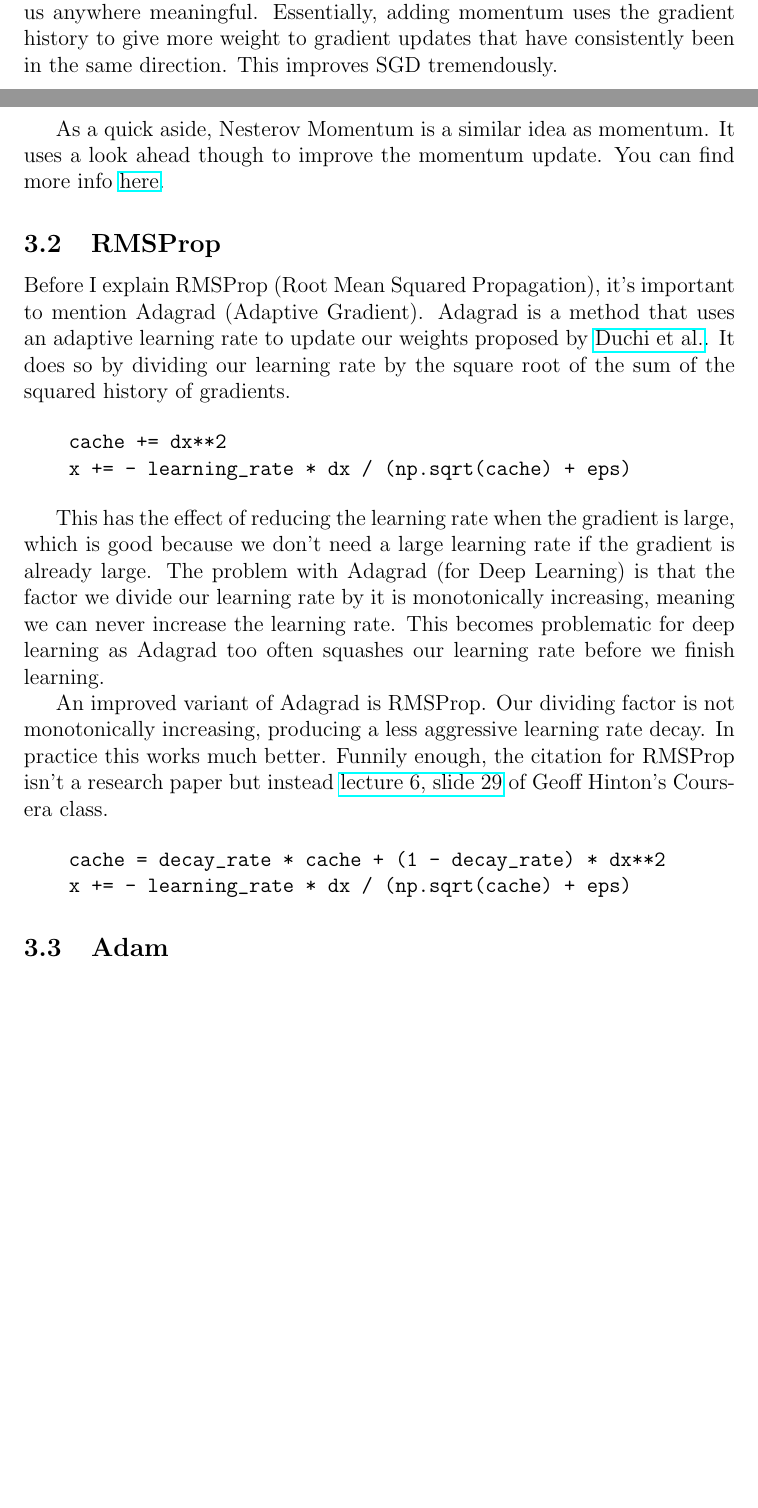
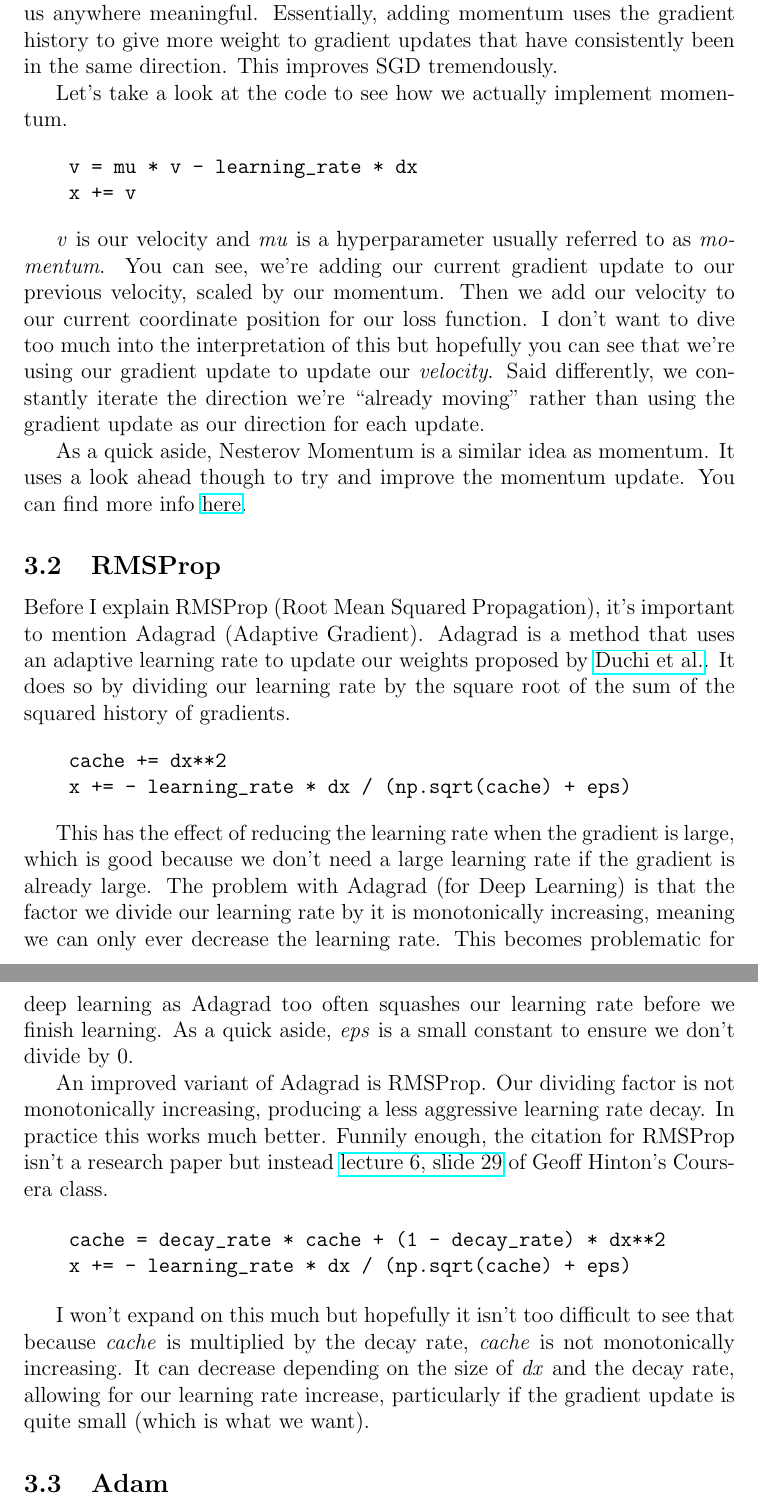
Before and after one commit to bensmidt/EECS498-DL-CV, a LaTeX document (A3/A3-Fully-Connected.tex): two parts of pages 9 and 10 of 12 before the commit and two parts of pages 10 and 11 of 13 after it, joined at a grey line, cut so that both start at the same text, the shorter picture padded with empty space. Compiled offline with pdfLaTeX.

Commit message:
Updating update rule explanations

```diff
--- a/A3/A3-Fully-Connected.tex
+++ b/A3/A3-Fully-Connected.tex
@@ -300,8 +305,22 @@ the oscillating updates aren't getting us anywhere meaningful. Essentially, addi
 uses the gradient history to give more weight to gradient updates that have consistently been in
 the same direction. This improves SGD tremendously.
 
+Let's take a look at the code to see how we actually implement momentum.
+
+\begin{verbatim}
+    v = mu * v - learning_rate * dx
+    x += v
+\end{verbatim}
+
+\emph{v} is our velocity and \emph{mu} is a hyperparameter usually referred to as \emph{momentum}.
+You can see, we're adding our current gradient update to our previous velocity, scaled by our momentum.
+Then we add our velocity to our current coordinate position for our loss function. I don't want to dive too
+much into the interpretation of this but hopefully you can see that we're using our gradient update to
+update our \emph{velocity}. Said differently, we constantly iterate the direction we're "already moving"
+rather than using the gradient update as our direction for each update.
+
 As a quick aside, Nesterov Momentum is a similar idea as momentum. It uses a look ahead though
-to improve the momentum update. You can find more info \href{https://cs231n.github.io/neural-networks-3/#sgd}{here}.
+to try and improve the momentum update. You can find more info \href{https://cs231n.github.io/neural-networks-3/#sgd}{here}.
 
 \subsection{RMSProp}
 Before I explain RMSProp (Root Mean Squared Propagation), it's important to mention Adagrad (Adaptive
@@ -318,9 +337,9 @@ by dividing our learning rate by the square root of the sum of the squared histo
 This has the effect of reducing
 the learning rate when the gradient is large, which is good because we don't need a large learning rate
 if the gradient is already large. The problem with Adagrad (for Deep Learning) is that the factor we divide
-our learning rate by it is monotonically increasing, meaning we can never increase the learning rate.
+our learning rate by it is monotonically increasing, meaning we can only ever decrease the learning rate.
 This becomes problematic for deep learning as Adagrad too often squashes our learning rate before
-we finish learning.
+we finish learning. As a quick aside, \emph{eps} is a small constant to ensure we don't divide by 0.
 
 An improved variant of Adagrad is RMSProp. Our dividing factor is not monotonically increasing,
 producing a less aggressive learning rate decay. In practice this works much better. Funnily enough,
@@ -331,6 +350,11 @@ the citation for RMSProp isn't a research paper but instead \href{http://www.cs.
     cache = decay_rate * cache + (1 - decay_rate) * dx**2
     x += - learning_rate * dx / (np.sqrt(cache) + eps)
 \end{verbatim}
+
+I won't expand on this much but hopefully it isn't too difficult to see that because
+\emph{cache} is multiplied by the decay rate, \emph{cache} is not monotonically increasing. It can
+decrease depending on the size of \emph{dx} and the decay rate, allowing for our learning
+rate increase, particularly if the gradient update is quite small (which is what we want).
 
 \subsection{Adam}
 Adam is the default optimization used for updating gradients. The essential idea is that it
```
Also changed, not shown: A3/A3-Fully-Connected.pdf, A3/A3-Fully-Connected.tex (5 more changed lines).
